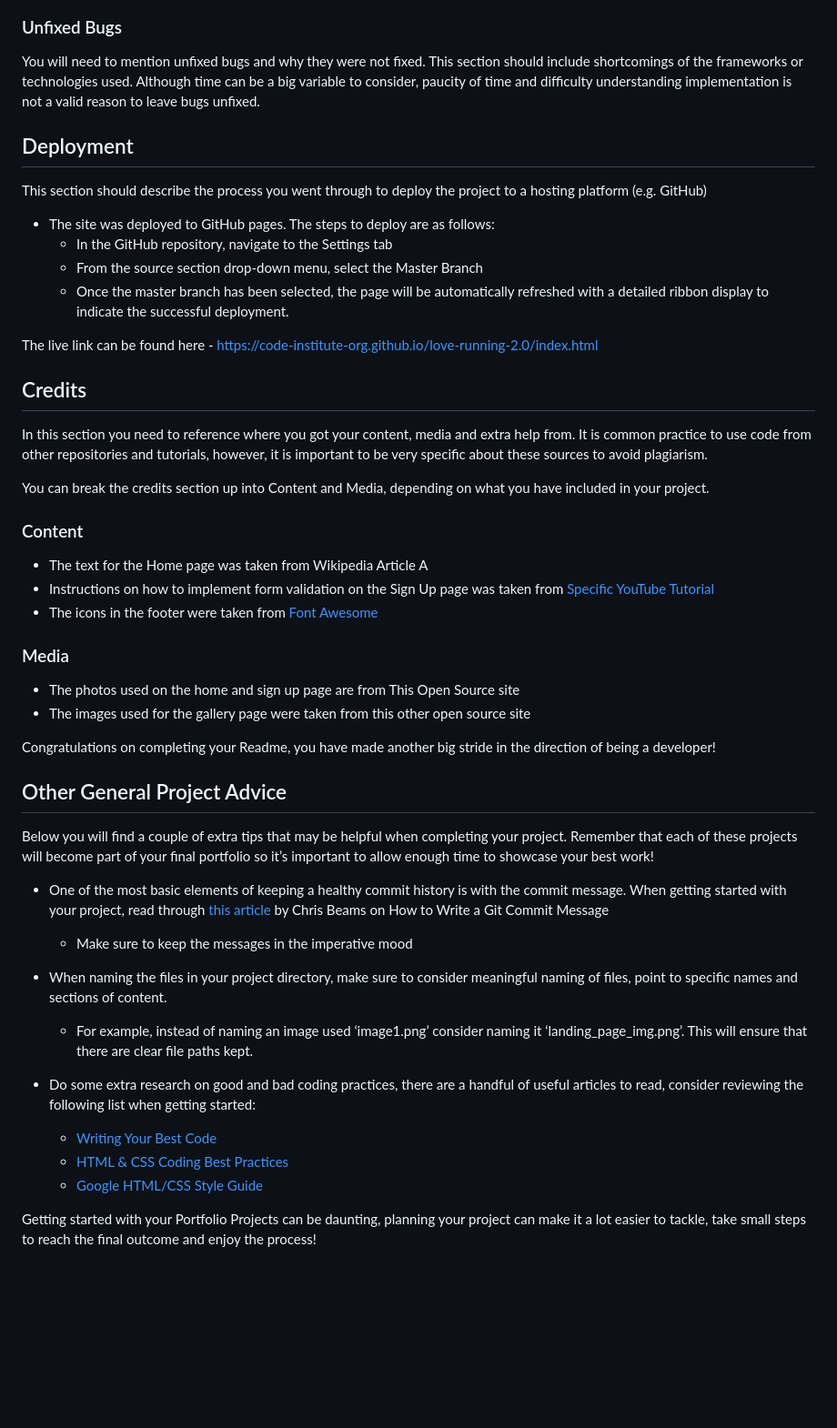
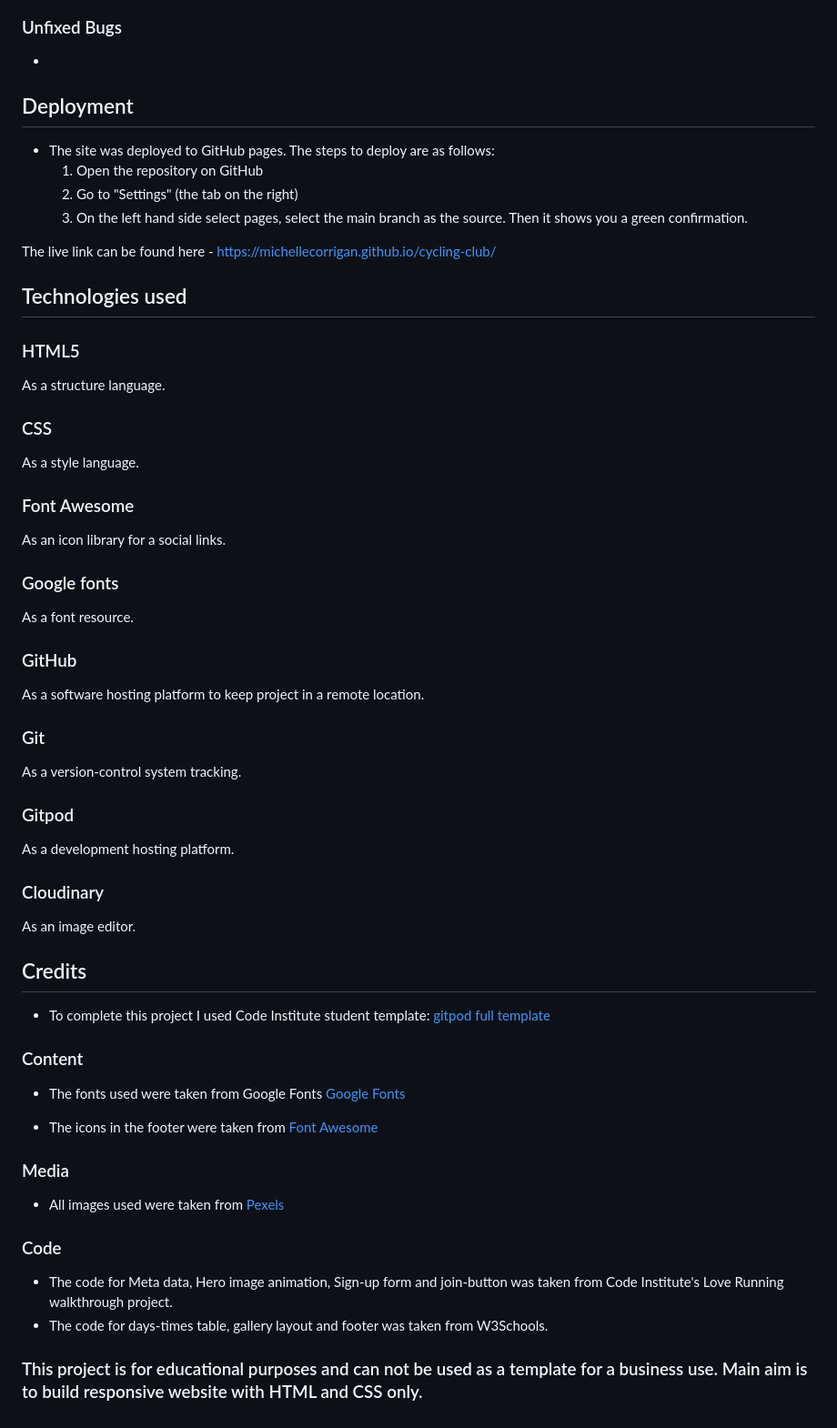
Before and after one commit to MichelleCorrigan/cycling-club, a Markdown page: README.md, the part around the change printed below. Shown: that part at 91% size. Rendered like a GitHub page; blank space fills up the shorter version.

```diff
--- a/README.md
+++ b/README.md
@@ -102,52 +127,50 @@ If this section grows too long, you may want to split it off into a separate fil
 ### Unfixed Bugs
-
-You will need to mention unfixed bugs and why they were not fixed. This section should include shortcomings of the frameworks or technologies used. Although time can be a big variable to consider, paucity of time and difficulty understanding implementation is not a valid reason to leave bugs unfixed.
+  -
 
 ## Deployment
 
-This section should describe the process you went through to deploy the project to a hosting platform (e.g. GitHub)
+- The site was deployed to GitHub pages. The steps to deploy are as follows:
+  1. Open the repository on GitHub
+  2. Go to "Settings" (the tab on the right)
+  3. On the left hand side select pages, select the main branch as the source.  Then it shows you a green confirmation.
 
-- The site was deployed to GitHub pages. The steps to deploy are as follows:
-  - In the GitHub repository, navigate to the Settings tab
-  - From the source section drop-down menu, select the Master Branch
-  - Once the master branch has been selected, the page will be automatically refreshed with a detailed ribbon display to indicate the successful deployment.
+The live link can be found here - https://michellecorrigan.github.io/cycling-club/
 
-The live link can be found here - https://code-institute-org.github.io/love-running-2.0/index.html
-
+## Technologies used
+### HTML5
+As a structure language.
+### CSS
+As a style language.
+### Font Awesome
+As an icon library for a social links.
+### Google fonts
+As a font resource.
+### GitHub
+As a software hosting platform to keep project in a remote location.
+### Git
+As a version-control system tracking.
+### Gitpod
+As a development hosting platform.
+### Cloudinary
+As an image editor.
 
 ## Credits
 
-In this section you need to reference where you got your content, media and extra help from. It is common practice to use code from other repositories and tutorials, however, it is important to be very specific about these sources to avoid plagiarism.
-
-You can break the credits section up into Content and Media, depending on what you have included in your project.
+- To complete this project I used Code Institute student template: [gitpod full template](https://github.com/Code-Institute-Org/gitpod-full-template)
 
 ### Content
 
-- The text for the Home page was taken from Wikipedia Article A
-- Instructions on how to implement form validation on the Sign Up page was taken from [Specific YouTube Tutorial](https://www.youtube.com/)
+- The fonts used were taken from Google Fonts [Google Fonts](https://fonts.google.com)
+
 - The icons in the footer were taken from [Font Awesome](https://fontawesome.com/)
 
 ### Media
 
-- The photos used on the home and sign up page are from This Open Source site
-- The images used for the gallery page were taken from this other open source site
+- All images used were taken from [Pexels](https://www.pexels.com)
 
+### Code
 
-Congratulations on completing your Readme, you have made another big stride in the direction of being a developer!
+- The code for Meta data, Hero image animation, Sign-up form and join-button was taken from Code Institute's Love Running walkthrough project.
+- The code for days-times table, gallery layout and footer was taken from W3Schools.
 
-## Other General Project Advice
-
-Below you will find a couple of extra tips that may be helpful when completing your project. Remember that each of these projects will become part of your final portfolio so it’s important to allow enough time to showcase your best work!
-
-- One of the most basic elements of keeping a healthy commit history is with the commit message. When getting started with your project, read through [this article](https://chris.beams.io/posts/git-commit/) by Chris Beams on How to Write  a Git Commit Message
-  - Make sure to keep the messages in the imperative mood
-
-- When naming the files in your project directory, make sure to consider meaningful naming of files, point to specific names and sections of content.
-  - For example, instead of naming an image used ‘image1.png’ consider naming it ‘landing_page_img.png’. This will ensure that there are clear file paths kept.
-
-- Do some extra research on good and bad coding practices, there are a handful of useful articles to read, consider reviewing the following list when getting started:
-  - [Writing Your Best Code](https://learn.shayhowe.com/html-css/writing-your-best-code/)
-  - [HTML & CSS Coding Best Practices](https://medium.com/@inceptiondj.info/html-css-coding-best-practice-fadb9870a00f)
-  - [Google HTML/CSS Style Guide](https://google.github.io/styleguide/htmlcssguide.html#General)
-
-Getting started with your Portfolio Projects can be daunting, planning your project can make it a lot easier to tackle, take small steps to reach the final outcome and enjoy the process!
+### This project is for educational purposes and can not be used as a template for a business use. Main aim is to build responsive website with HTML and CSS only.
```
Also changed, not shown: other parts of README.md (+39 -14 lines), assets/images/readme-images/about-us-screenshot.png (added), assets/images/readme-images/error-html.png (added), assets/images/readme-images/lighthouse-report.png (added), assets/images/readme-images/sign-up-screenshot.png (added), 1 other file.
